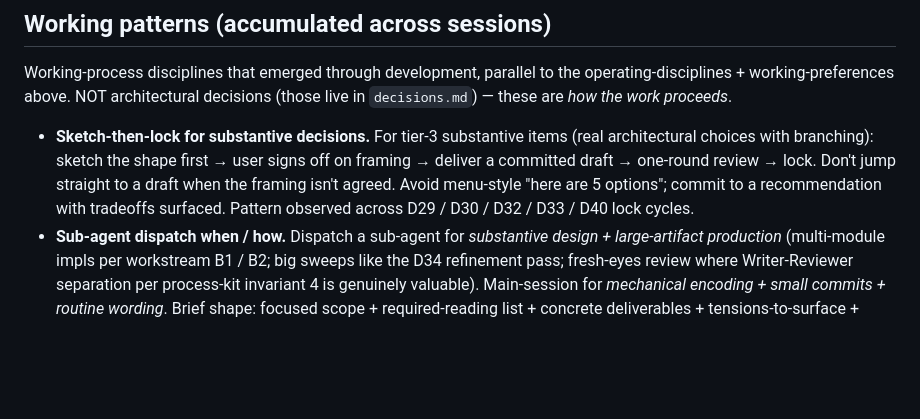
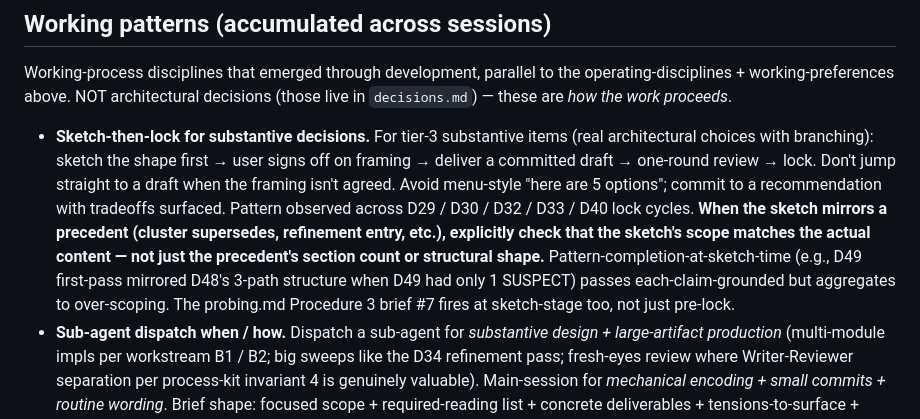
Before and after one commit to Gunther-Schulz/ai-bureau, a Markdown page: fresh-plan/README.md, the part around the change. Rendered like a GitHub page; blank space fills up the shorter version.

```diff
--- a/fresh-plan/README.md
+++ b/fresh-plan/README.md
@@ -61,7 +61,7 @@ The pickup message MUST start with `Read fresh-plan/README.md.` (verbatim — th
 
 Working-process disciplines that emerged through development, parallel to the operating-disciplines + working-preferences above. NOT architectural decisions (those live in `decisions.md`) — these are *how the work proceeds*.
 
-- **Sketch-then-lock for substantive decisions.** For tier-3 substantive items (real architectural choices with branching): sketch the shape first → user signs off on framing → deliver a committed draft → one-round review → lock. Don't jump straight to a draft when the framing isn't agreed. Avoid menu-style "here are 5 options"; commit to a recommendation with tradeoffs surfaced. Pattern observed across D29 / D30 / D32 / D33 / D40 lock cycles.
+- **Sketch-then-lock for substantive decisions.** For tier-3 substantive items (real architectural choices with branching): sketch the shape first → user signs off on framing → deliver a committed draft → one-round review → lock. Don't jump straight to a draft when the framing isn't agreed. Avoid menu-style "here are 5 options"; commit to a recommendation with tradeoffs surfaced. Pattern observed across D29 / D30 / D32 / D33 / D40 lock cycles. **When the sketch mirrors a precedent (cluster supersedes, refinement entry, etc.), explicitly check that the sketch's scope matches the actual content — not just the precedent's section count or structural shape.** Pattern-completion-at-sketch-time (e.g., D49 first-pass mirrored D48's 3-path structure when D49 had only 1 SUSPECT) passes each-claim-grounded but aggregates to over-scoping. The probing.md Procedure 3 brief #7 fires at sketch-stage too, not just pre-lock.
 - **Sub-agent dispatch when / how.** Dispatch a sub-agent for *substantive design + large-artifact production* (multi-module impls per workstream B1 / B2; big sweeps like the D34 refinement pass; fresh-eyes review where Writer-Reviewer separation per process-kit invariant 4 is genuinely valuable). Main-session for *mechanical encoding + small commits + routine wording*. Brief shape: focused scope + required-reading list + concrete deliverables + tensions-to-surface + what-NOT-to-do + return-report format.
 - **Honest naming.** Name artifacts for what they ARE today, not what they aspire to become. Example: `inprocess-substrate-ext` (mocked LLM) rather than `claude-agent-sdk-ext` (which would imply real Claude SDK integration). Real names land when real things land. Avoids forward-looking misrepresentation in the codebase.
 - **Follow-on tracking** (`<workstream>-followon-N`). When scope is deliberately cut, track as e.g., `B2-followon-1`, `B2-followon-2`. Surfaced in commit messages + relevant ledger entries; addressed before phase closure. Distinguishes "deferred-with-evidence" from "forgotten."
```
Also changed, not shown: fresh-plan/probing.md (+1 -1 lines).
